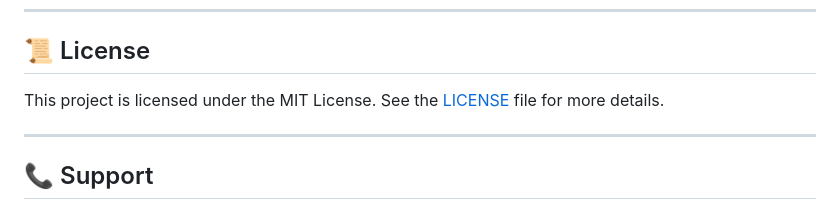
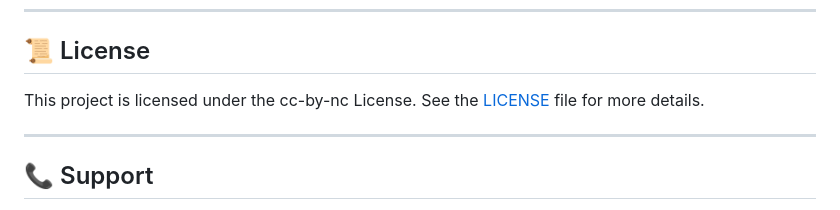
Before and after one commit to LazGL/YogaLivePoseCorrector, a Markdown page: README.md, the part around the change. Rendered like a GitHub page.

```diff
--- a/README.md
+++ b/README.md
@@ -118,7 +118,7 @@ We welcome contributions to enhance Personal Yoga Coach! If you'd like to contri
 
 ## 📜 License
 
-This project is licensed under the MIT License. See the [LICENSE](LICENSE) file for more details.
+This project is licensed under the cc-by-nc License. See the [LICENSE](LICENSE) file for more details.
 
 ---
 
```
